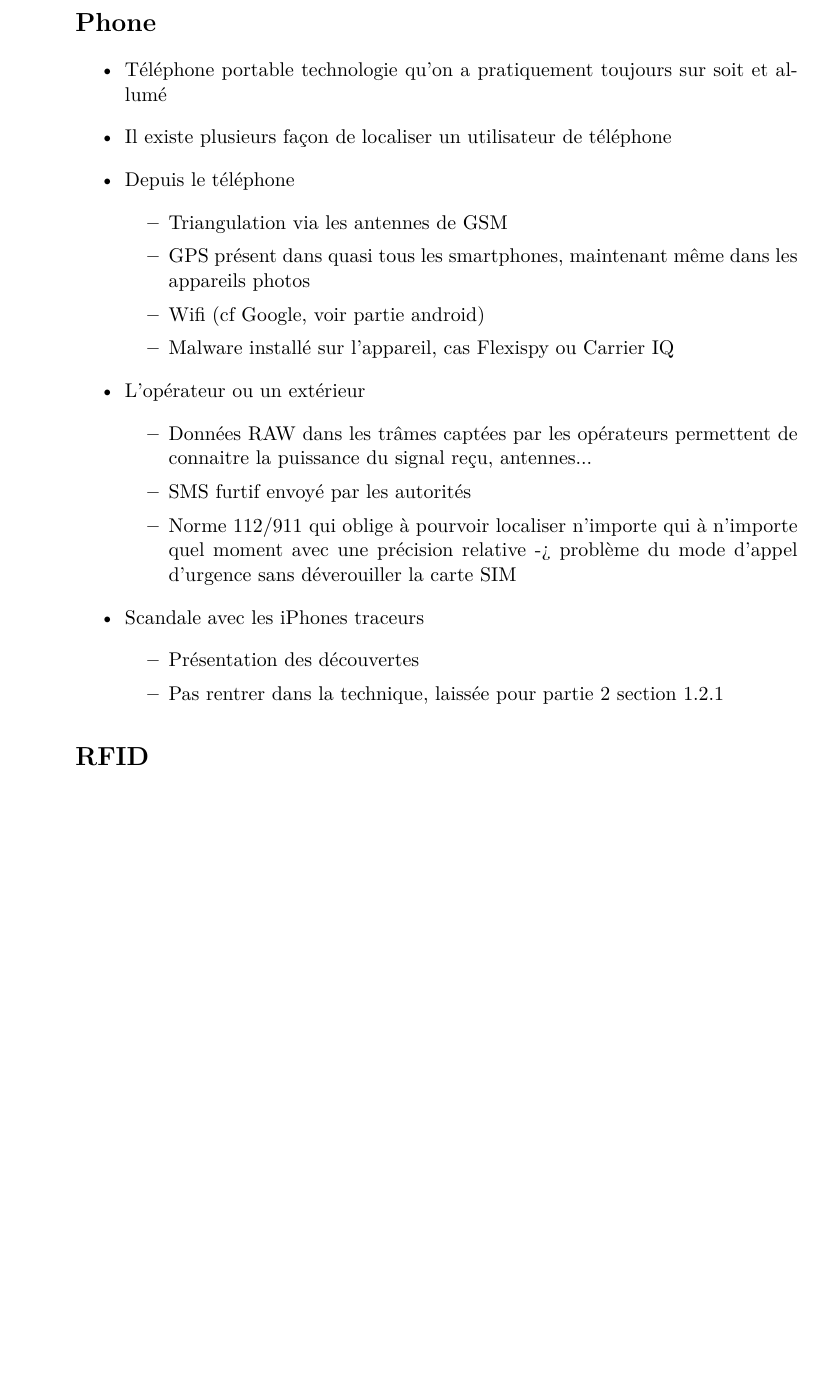
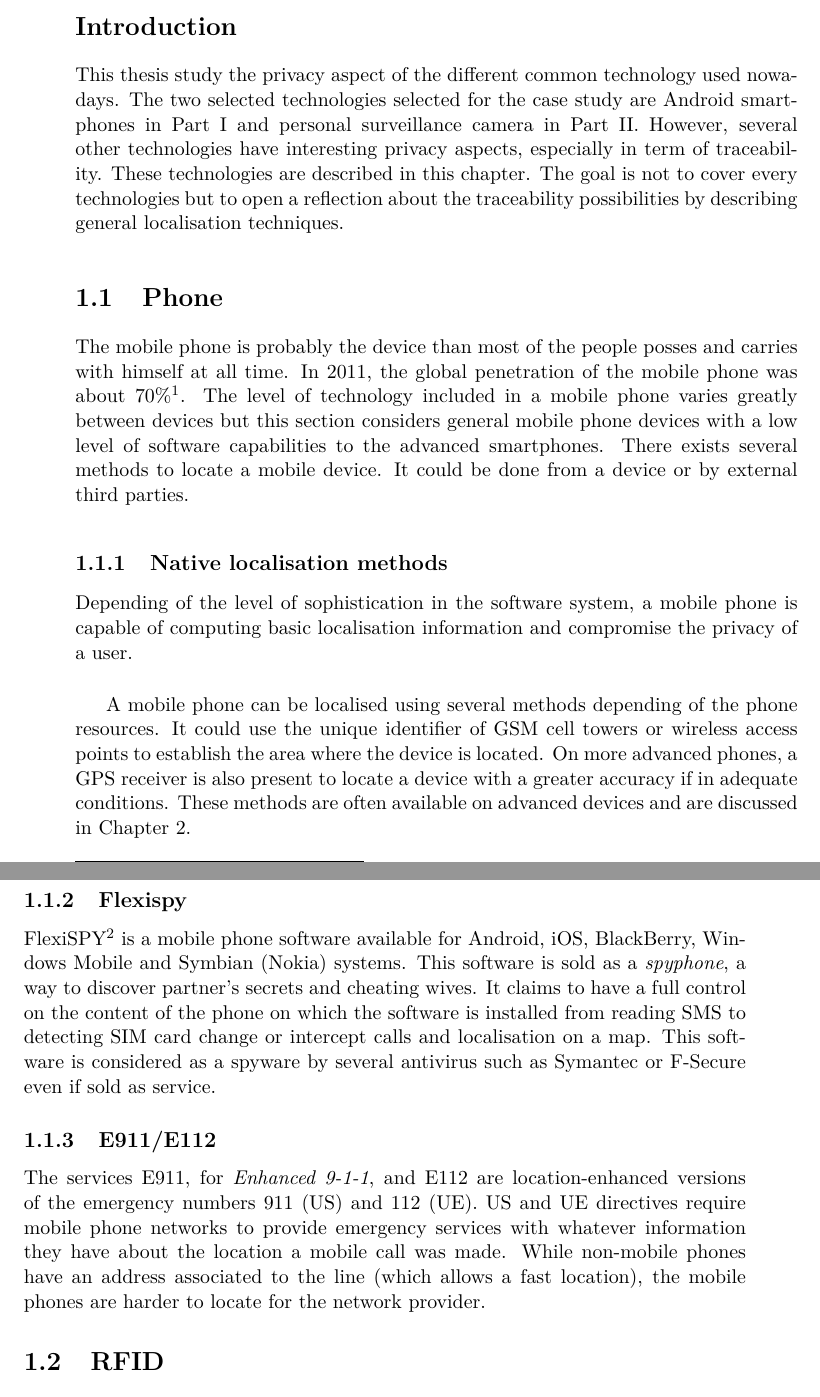
Before and after one commit to mart-e/thesis-report, a LaTeX thesis (Thesis.tex, which reads includes/stateart.tex): part of page 7 of 52 before the commit and two parts of pages 5 and 6 of 48 after it, the two joined at a grey line, cut at the place of the change, the shorter picture padded with empty space. Compiled offline with pdfLaTeX.

Commit message:
08/08/12

```diff
--- a/includes/stateart.tex
+++ b/includes/stateart.tex
@@ -2,31 +2,81 @@
 \label{chap:general}
 
-\section*{Phone}
+\section*{Introduction}
+\label{sec:soa-intro}
 
-\begin{itemize}
-\item Téléphone portable technologie qu'on a pratiquement toujours sur soit et allumé
-\item Il existe plusieurs façon de localiser un utilisateur de téléphone
-\item Depuis le téléphone
-  \begin{itemize}
-  \item Triangulation via les antennes de GSM
-  \item GPS présent dans quasi tous les smartphones, maintenant même dans les appareils photos
-  \item Wifi (cf Google, voir partie android)
-  \item Malware installé sur l'appareil, cas Flexispy ou Carrier IQ
-  \end{itemize}
-\item L'opérateur ou un extérieur
-  \begin{itemize}
-  \item Données RAW dans les trâmes captées par les opérateurs permettent de connaitre la puissance du signal reçu, antennes...
-  \item SMS furtif envoyé par les autorités
-  \item Norme 112/911 qui oblige à pourvoir localiser n'importe qui à n'importe quel moment avec une précision relative -> problème du mode d'appel d'urgence sans déverouiller la carte SIM
-  \end{itemize}
-\item Scandale avec les iPhones traceurs
-  \begin{itemize}
-  \item Présentation des découvertes
-  \item Pas rentrer dans la technique, laissée pour partie 2 section \ref{sec:andro-cell-db}
-  \end{itemize}
-\end{itemize}
+This thesis study the privacy aspect of the different common technology used nowadays.
+The two selected technologies selected for the case study are Android smartphones in Part \ref{part:android} and personal surveillance camera in Part \ref{part:camera}.
+However, several other technologies have interesting privacy aspects, especially in term of traceability.
+These technologies are described in this chapter.
+The goal is not to cover every technologies but to open a reflection about the traceability possibilities by describing general localisation techniques.
 
-\section*{RFID}
+\section{Phone}
+
+The mobile phone is probably the device than most of the people posses and carries with himself at all time.
+In 2011, the global penetration of the mobile phone was about 70\%\footnote{Saylor, Michael (2012). The Mobile Wave: How Mobile Intelligence Will Change Everything. Perseus Books/Vanguard Press. p. 5}.
+The level of technology included in a mobile phone varies greatly between devices but this section considers general mobile phone devices with a low level of software capabilities to the advanced smartphones.
+There exists several methods to locate a mobile device.
+It could be done from a device or by external third parties.
+
+\subsection{Native localisation methods}
+
+Depending of the level of sophistication in the software system, a mobile phone is capable of computing basic localisation information and compromise the privacy of a user.\\
+
+A mobile phone can be localised using several methods depending of the phone resources.
+It could use the unique identifier of GSM cell towers or wireless access points to establish the area where the device is located.
+On more advanced phones, a GPS receiver is also present to locate a device with a greater accuracy if in adequate conditions.
+These methods are often available on advanced devices and are discussed in Chapter \ref{chap:and-loc}.
+
+% Each GSM cell tower has a unique identifier, using this identifier allows a device to locate itself in a range of about one kilometre.
+% The accuracy of the localisation can be increased using more advanced triangulation algorithms.
+% Section \ref{sec:loc-cell-tower} explains the localisation using GSM cell towers used in Android.\\
+
+% The mobile phones having wifi connection capabilities can be located using this technique
+
+% Advanced mobile phones posses also GPS capabilities.
+% If in the adequate conditions, the GPS can retrieve a precise position of a mobile phone.
+% This feature is however present mostly on smartphones and studied in more details in Section \ref{sec:loc-gps}.
+
+\subsection{Flexispy}
+\label{sec:flexispy}
+
+FlexiSPY\footnote{\url{http://www.flexispy.com/}} is a mobile phone software available for Android, iOS, BlackBerry, Windows Mobile and Symbian (Nokia) systems.
+This software is sold as a \emph{spyphone}, a way to discover partner's secrets and cheating wives.
+It claims to have a full control on the content of the phone on which the software is installed from reading SMS to detecting SIM card change or intercept calls and localisation on a map.
+This software is considered as a spyware by several antivirus such as Symantec or F-Secure even if sold as service.
+
+\subsection{E911/E112}
+\label{sec:soa-911}
+
+The services E911, for \emph{Enhanced 9-1-1}, and E112 are location-enhanced versions of the emergency numbers 911 (US) and 112 (UE).
+US and UE directives require mobile phone networks to provide emergency services with whatever information they have about the location a mobile call was made.
+While non-mobile phones have an address associated to the line (which allows a fast location), the mobile phones are harder to locate for the network provider.
+
+
+% \begin{itemize}
+% \item Téléphone portable technologie qu'on a pratiquement toujours sur soit et allumé
+% \item Il existe plusieurs façon de localiser un utilisateur de téléphone
+% \item Depuis le téléphone
+%   \begin{itemize}
+%   \item Triangulation via les antennes de GSM
+%   \item GPS présent dans quasi tous les smartphones, maintenant même dans les appareils photos
+%   \item Wifi (cf Google, voir partie android)
+%   \item Malware installé sur l'appareil, cas Flexispy ou Carrier IQ
+%   \end{itemize}
+% \item L'opérateur ou un extérieur
+%   \begin{itemize}
+%   \item Données RAW dans les trâmes captées par les opérateurs permettent de connaitre la puissance du signal reçu, antennes...
+%   \item SMS furtif envoyé par les autorités
+%   \item Norme 112/911 qui oblige à pourvoir localiser n'importe qui à n'importe quel moment avec une précision relative -> problème du mode d'appel d'urgence sans déverouiller la carte SIM
+%   \end{itemize}
+% \item Scandale avec les iPhones traceurs
+%   \begin{itemize}
+%   \item Présentation des découvertes
+%   \item Pas rentrer dans la technique, laissée pour partie 2 section \ref{sec:andro-cell-db}
+%   \end{itemize}
+% \end{itemize}
+
+\section{RFID}
 
 \begin{itemize}
 \item Présent dans plus en plus de produits
```
Also changed, not shown: Thesis.tex (+6 -2 lines), header.tex (+8 -8 lines), includes/android-loc.tex (+1 -1 lines), includes/android-secu.tex (+7 -2 lines), includes/camera.tex (+10 -1 lines), includes/intro.tex (+2 -1 lines), Thesis.pdf, includes/stateart.tex (4 more changed lines).
